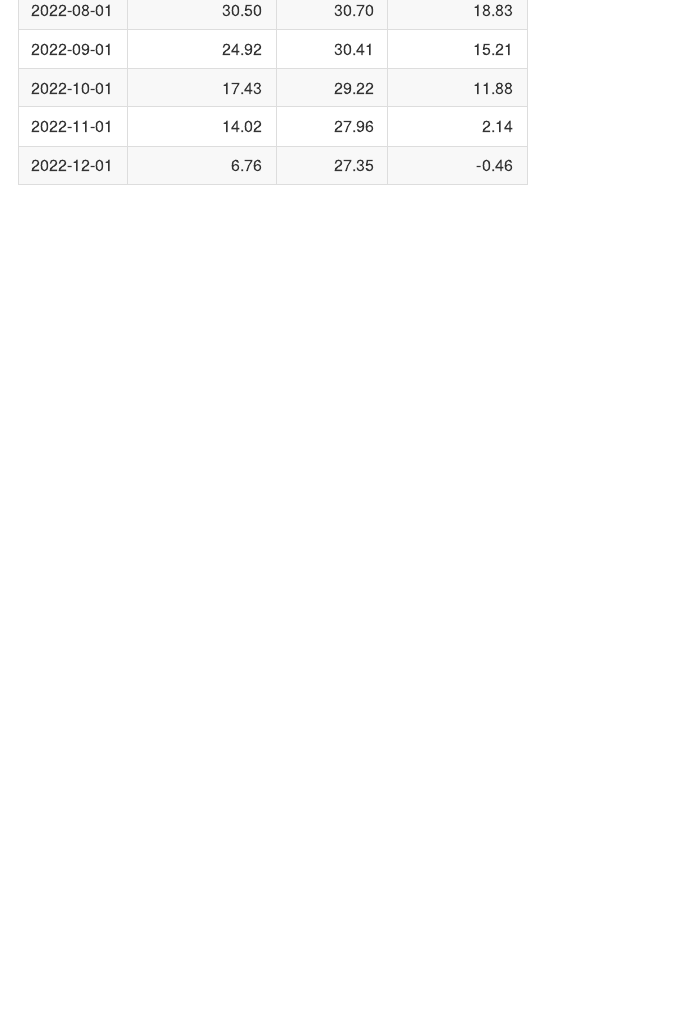
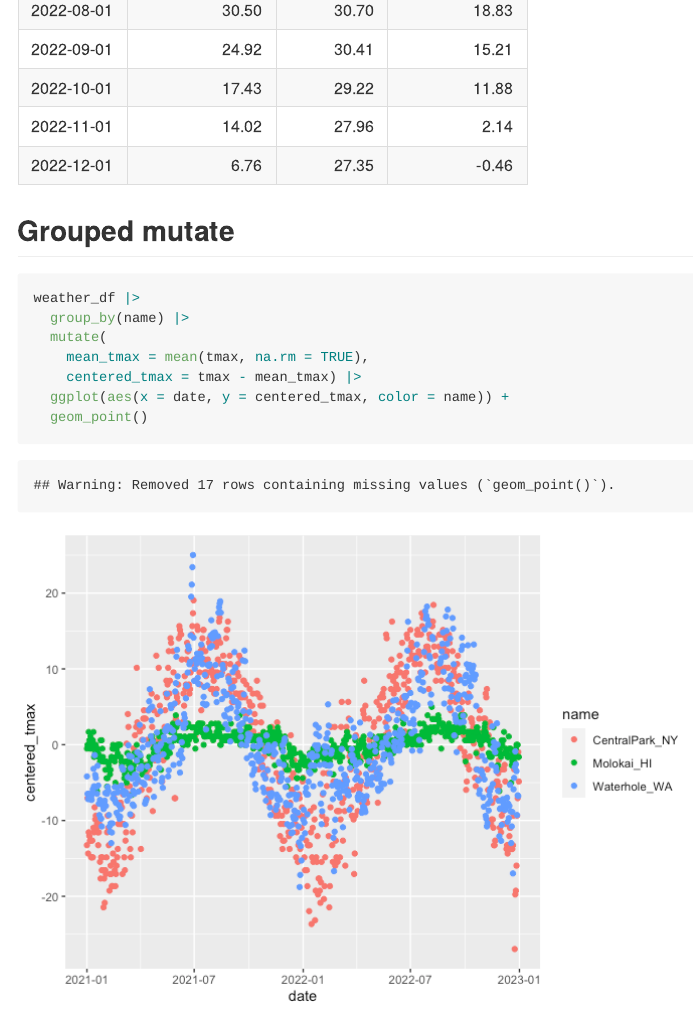
Before and after one commit to lsj2122/Viz_and_EDA, an R Markdown document (EDA.Rmd): the page in a window 1100 px wide, from 6790 px down. The pictures show the output file EDA.md that the author committed with the source, drawn offline in the style of GitHub.

Commit message:
grouped mutate

````diff
--- a/EDA.Rmd
+++ b/EDA.Rmd
@@ -114,7 +114,14 @@ weather_df |>
 ```
 
 
+## Grouped mutate
+
 ```{r}
 weather_df |>
-
+  group_by(name) |>
+  mutate(
+    mean_tmax = mean(tmax, na.rm = TRUE),
+    centered_tmax = tmax - mean_tmax) |>
+  ggplot(aes(x = date, y = centered_tmax, color = name)) +
+  geom_point()
 ```
````
Also changed, not shown: EDA.md, EDA_files/figure-gfm/unnamed-chunk-12-1.png (added).
